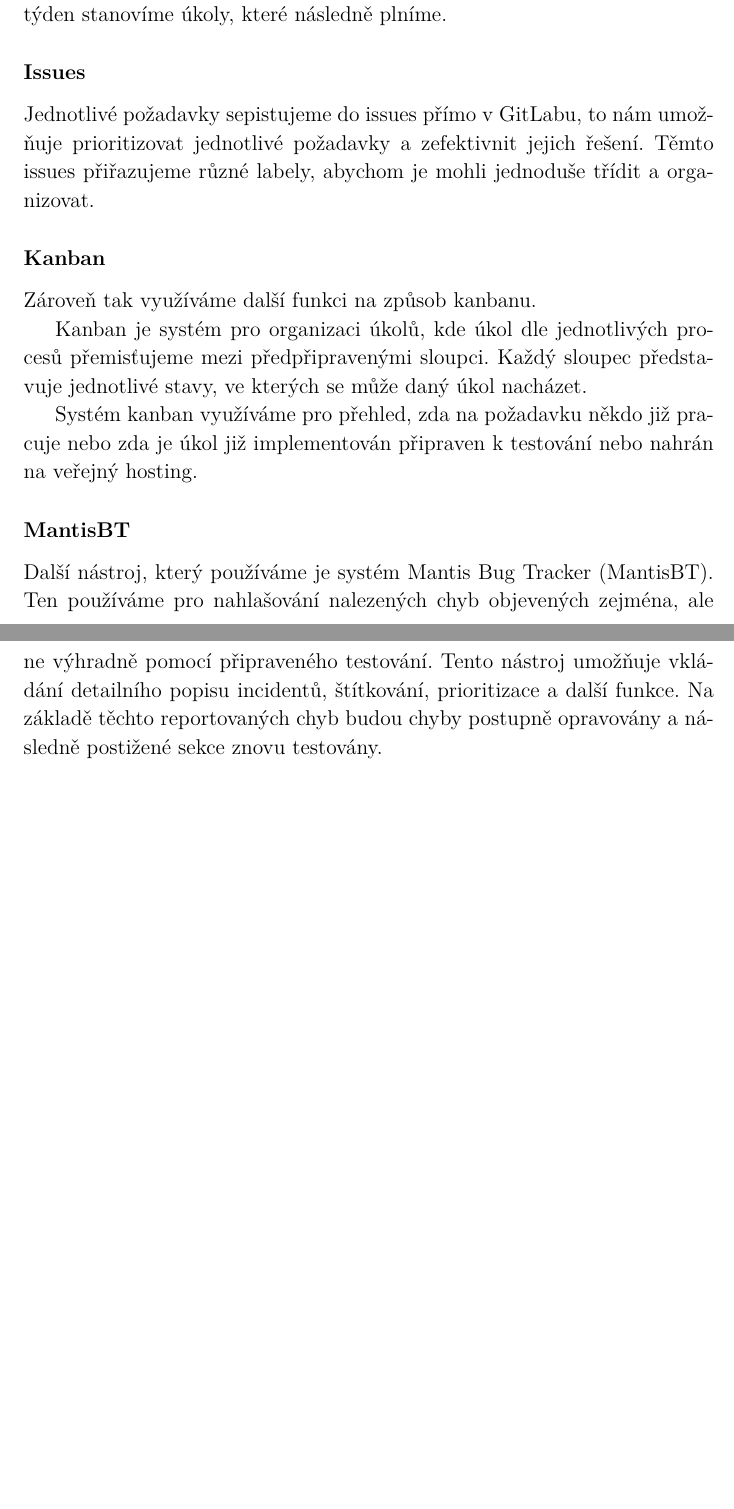
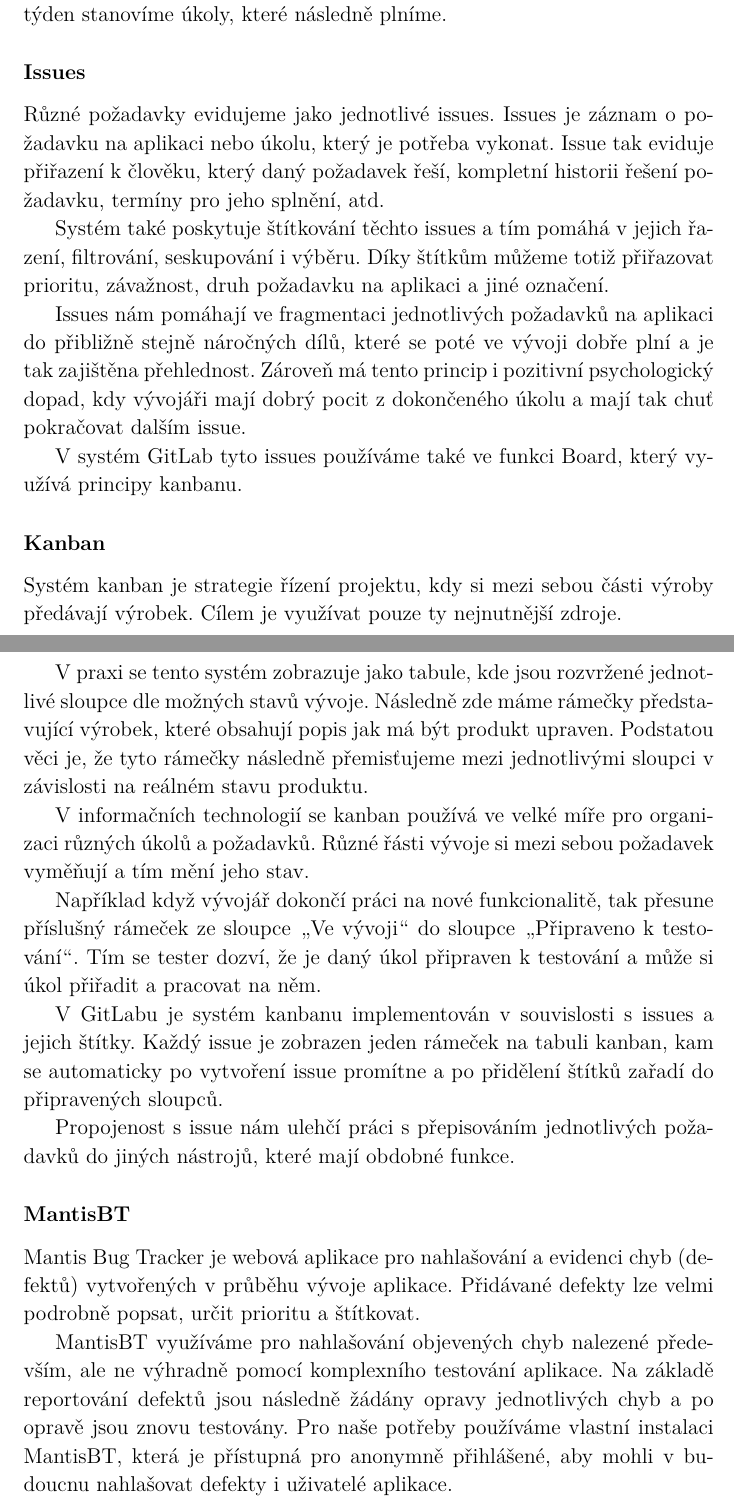
Before and after one commit to hintikulus/bachelor-thesis, a LaTeX thesis (bachelor_thesis.tex): two parts of pages 8 and 9 of 10 before the commit and two parts of pages 9 and 10 of 12 after it, joined at a grey line, cut so that both start at the same text, the shorter picture padded with empty space. Compiled offline with pdfLaTeX.

Commit message:
Rozšíření textu

```diff
--- a/bachelor_thesis.tex
+++ b/bachelor_thesis.tex
@@ -118,13 +119,20 @@ V souboru \texttt{literatura.bib} jsou uvedeny příklady, jak citovat knihu \ci
 \subsubsection{Plánování úkolů}
 \par Sytém GitLab také využíváme pro i v rámci stanovení cílů, kdy si na každý týden stanovíme úkoly, které následně plníme.
 \subsubsection{Issues}
-\par Jednotlivé požadavky sepistujeme do issues přímo v GitLabu, to nám umožňuje prioritizovat jednotlivé požadavky a zefektivnit jejich řešení. Těmto issues přiřazujeme různé labely, abychom je mohli jednoduše třídit a organizovat.
+\par Různé požadavky evidujeme jako jednotlivé issues. Issues je záznam o požadavku na aplikaci nebo úkolu, který je potřeba vykonat. Issue tak eviduje přiřazení k člověku, který daný požadavek řeší, kompletní historii řešení požadavku, termíny pro jeho splnění, atd.
+\par Systém také poskytuje štítkování těchto issues a tím pomáhá v jejich řazení, filtrování, seskupování i výběru. Díky štítkům můžeme totiž přiřazovat prioritu, závažnost, druh požadavku na aplikaci a jiné označení.
+\par Issues nám pomáhají ve fragmentaci  jednotlivých požadavků na aplikaci do přibližně stejně náročných dílů, které se poté ve vývoji dobře plní a je tak zajištěna přehlednost. Zároveň má tento princip i pozitivní psychologický dopad, kdy vývojáři mají dobrý pocit z dokončeného úkolu a mají tak chuť pokračovat dalším issue.
+\par V systém GitLab tyto issues používáme také ve funkci Board, který využívá principy kanbanu.
 \subsubsection{Kanban}
-\par Zároveň tak využíváme další funkci na způsob kanbanu.
-\par Kanban je systém pro organizaci úkolů, kde úkol dle jednotlivých procesů přemisťujeme mezi předpřipravenými sloupci. Každý sloupec představuje jednotlivé stavy, ve kterých se může daný úkol nacházet.
-\par Systém kanban využíváme pro přehled, zda na požadavku někdo již pracuje nebo zda je úkol již implementován připraven k testování nebo nahrán na veřejný hosting.
+\par Systém kanban je strategie řízení projektu, kdy si mezi sebou části výroby předávají výrobek. Cílem je využívat pouze ty nejnutnější zdroje.
+\par V praxi se tento systém zobrazuje jako tabule, kde jsou rozvržené jednotlivé sloupce dle možných stavů vývoje. Následně zde máme rámečky představující výrobek, které obsahují popis jak má být produkt upraven. Podstatou věci je, že tyto rámečky následně přemisťujeme mezi jednotlivými sloupci v závislosti na reálném stavu produktu.
+\par V informačních technologií se kanban používá ve velké míře pro organizaci různých úkolů a požadavků. Různé řásti vývoje si mezi sebou požadavek vyměňují a tím mění jeho stav.
+\par Například když vývojář dokončí práci na nové funkcionalitě, tak přesune příslušný rámeček ze sloupce \uv{Ve vývoji} do sloupce \uv{Připraveno k testování}. Tím se tester dozví, že je daný úkol připraven k testování a může si úkol přiřadit a pracovat na něm.
+\par V GitLabu je systém kanbanu implementován v souvislosti s issues a jejich štítky. Každý issue je zobrazen jeden rámeček na tabuli kanban, kam se automaticky po vytvoření issue promítne a po přidělení štítků zařadí do připravených sloupců.
+\par Propojenost s issue nám ulehčí práci s přepisováním jednotlivých požadavků do jiných nástrojů, které mají obdobné funkce.
 \subsubsection{MantisBT}
-\par Další nástroj, který používáme je systém Mantis Bug Tracker (MantisBT). Ten používáme pro nahlašování nalezených chyb objevených zejména, ale ne výhradně pomocí připraveného testování. Tento nástroj umožňuje vkládání detailního popisu incidentů, štítkování, prioritizace a další funkce. Na základě těchto reportovaných chyb budou chyby postupně opravovány a následně postižené sekce znovu testovány.
+\par Mantis Bug Tracker je webová aplikace pro nahlašování a evidenci chyb (defektů) vytvořených v průběhu vývoje aplikace. Přidávané defekty lze velmi podrobně popsat, určit prioritu a štítkovat.
+\par MantisBT využíváme pro nahlašování objevených chyb nalezené především, ale ne výhradně pomocí komplexního testování aplikace. Na základě reportování defektů jsou následně žádány opravy jednotlivých chyb a po opravě jsou znovu testovány. Pro naše potřeby používáme vlastní instalaci MantisBT, která je přístupná pro anonymně přihlášené, aby mohli v budoucnu nahlašovat defekty i uživatelé aplikace.
 \section{Návrh aplikace}
 	\subsection{Požadavky na aplikaci}
 	\subsection{Rozdělení aplikace dle způsobu užití}
```
Also changed, not shown: bachelor_thesis.pdf, bachelor_thesis.tex (3 more changed lines), 5 other files.
